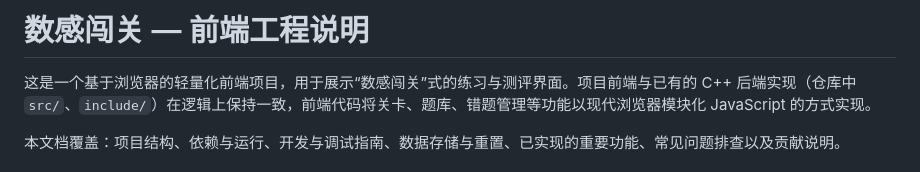
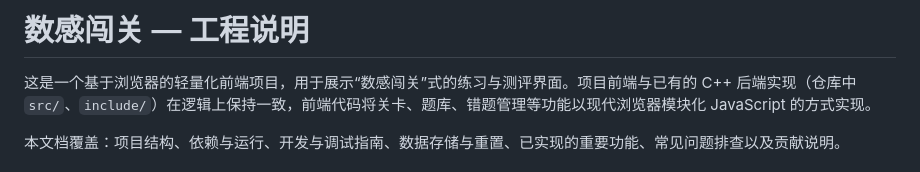
Before and after one commit to YifanLiao-LYF/L-S-ExperimentalPlot, a Markdown page: README.md, the part around the change. Drawn GitHub-style.

Commit message:
Update README with project overview and instructions

```diff
--- a/README.md
+++ b/README.md
@@ -1,4 +1,4 @@
-# 数感闯关 — 前端工程说明
+# 数感闯关 — 工程说明
 
 这是一个基于浏览器的轻量化前端项目，用于展示“数感闯关”式的练习与测评界面。项目前端与已有的 C++ 后端实现（仓库中 `src/`、`include/`）在逻辑上保持一致，前端代码将关卡、题库、错题管理等功能以现代浏览器模块化 JavaScript 的方式实现。
 
```
